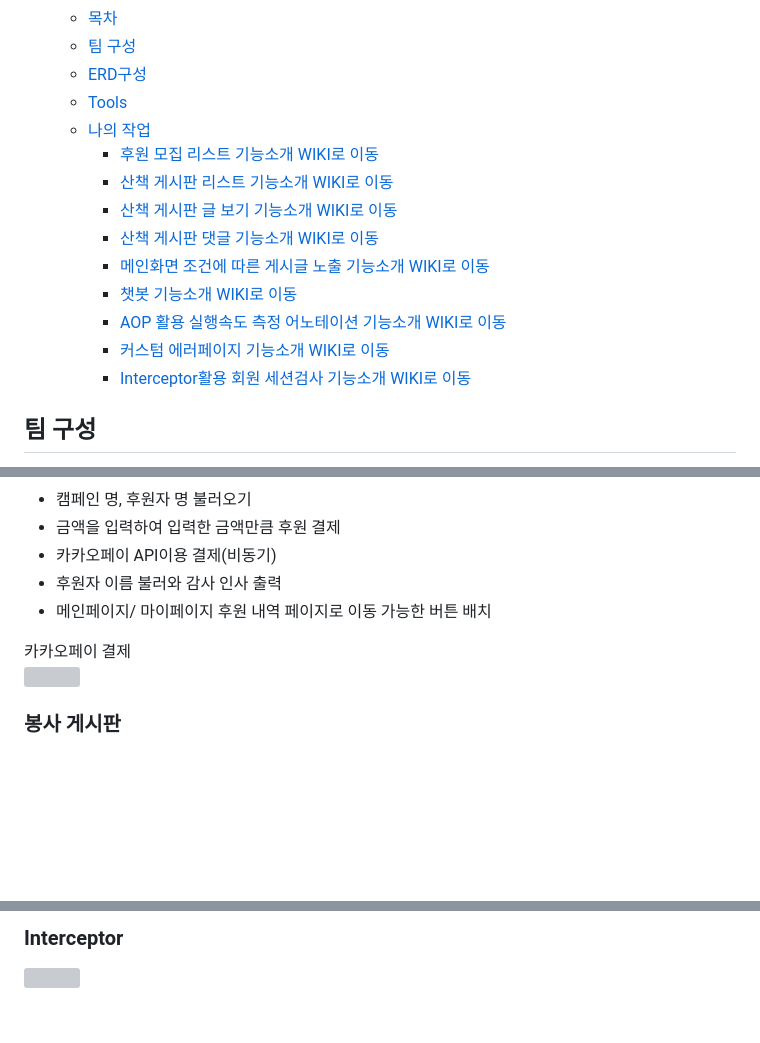
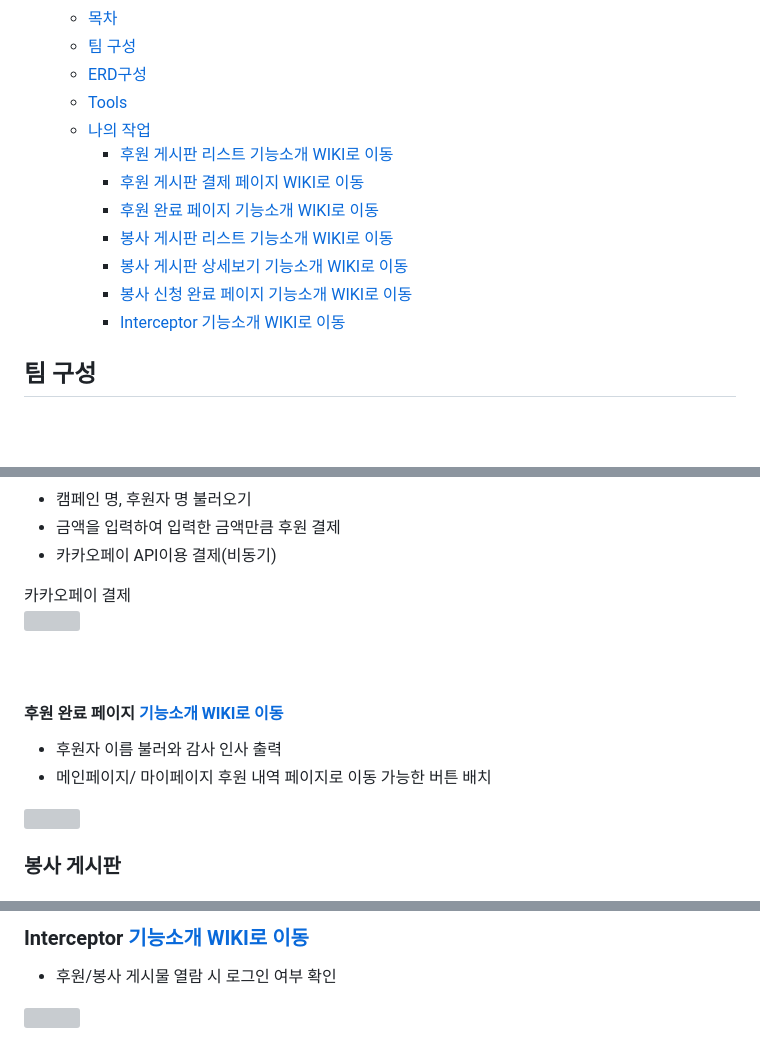
Before and after one commit to Park-Seung-Kwon/Spring-Boot-Dasom, a Markdown page: README.md, 3 parts joined by grey strips. Rendered like a GitHub page; blank space fills up the shorter version; grey boxes are pictures that could not be loaded.

```diff
--- a/README.md
+++ b/README.md
@@ -18,15 +18,13 @@
   - [ERD구성](#erd구성)
   - [Tools](#tools)
   - [나의 작업](#나의-작업)
-    - [후원 모집 리스트 기능소개 WIKI로 이동](#후원-모집-리스트-기능소개-WIKI로-이동)
-    - [산책 게시판 리스트 기능소개 WIKI로 이동](#산책-게시판-리스트-기능소개-wiki로-이동)
-    - [산책 게시판 글 보기 기능소개 WIKI로 이동](#산책-게시판-글-보기-기능소개-wiki로-이동)
-    - [산책 게시판 댓글 기능소개 WIKI로 이동](#산책-게시판-댓글-기능소개-wiki로-이동)
-    - [메인화면 조건에 따른 게시글 노출 기능소개 WIKI로 이동](#메인화면-조건에-따른-게시글-노출-기능소개-wiki로-이동)
-    - [챗봇 기능소개 WIKI로 이동](#챗봇-기능소개-wiki로-이동)
-    - [AOP 활용 실행속도 측정 어노테이션 기능소개 WIKI로 이동](#aop-활용-실행속도-측정-어노테이션-기능소개-wiki로-이동)
-    - [커스텀 에러페이지 기능소개 WIKI로 이동](#커스텀-에러페이지-기능소개-wiki로-이동)
-    - [Interceptor활용 회원 세션검사 기능소개 WIKI로 이동](#interceptor활용-회원-세션검사-기능소개-wiki로-이동)
+    - [후원 게시판 리스트 기능소개 WIKI로 이동](#후원-게시판-리스트-기능소개-WIKI로-이동)
+    - [후원 게시판 결제 페이지 WIKI로 이동](#후원-게시판-결제-페이지-기능소개-wiki로-이동)
+    - [후원 완료 페이지 기능소개 WIKI로 이동](#후원-완료-페이지-기능소개-wiki로-이동)
+    - [봉사 게시판 리스트 기능소개 WIKI로 이동](#봉사-게시판-리스트-기능소개-wiki로-이동)
+    - [봉사 게시판 상세보기 기능소개 WIKI로 이동](#봉사-게시판-상세보기-기능소개-wiki로-이동)
+    - [봉사 신청 완료 페이지 기능소개 WIKI로 이동](#봉사-신청-완료-페이지-wiki로-이동)
+    - [Interceptor 기능소개 WIKI로 이동](#Interceptor-기능소개-wiki로-이동)
 
 ## 팀 구성
 
@@ -70,11 +71,17 @@
 - 캠페인 명, 후원자 명 불러오기
 - 금액을 입력하여 입력한 금액만큼 후원 결제
 - 카카오페이 API이용 결제(비동기)
-- 후원자 이름 불러와 감사 인사 출력
-- 메인페이지/ 마이페이지 후원 내역 페이지로 이동 가능한 버튼 배치
 
 카카오페이 결제
 <img src="https://github.com/Park-Seung-Kwon/Spring-Boot-Dasom/assets/112665201/0342df47-d225-4499-ba82-66370127ea20.gif" width="500">
+<br>
+<br>
+
+#### 후원 완료 페이지 [기능소개 WIKI로 이동](https://github.com/Park-Seung-Kwon/Spring-Boot-Dasom/wiki/%ED%9B%84%EC%9B%90-%EC%99%84%EB%A3%8C-%ED%8E%98%EC%9D%B4%EC%A7%80)
+- 후원자 이름 불러와 감사 인사 출력
+- 메인페이지/ 마이페이지 후원 내역 페이지로 이동 가능한 버튼 배치
+<img src="https://github.com/Park-Seung-Kwon/Spring-Boot-Dasom/assets/112665201/20c8b4f4-05d0-4173-afd3-25ee8853f9f5.gif" width="500">
+<br>
 
 ### 봉사 게시판
 
@@ -106,3 +117,5 @@
 
-### Interceptor
+### Interceptor [기능소개 WIKI로 이동](https://github.com/Park-Seung-Kwon/Spring-Boot-Dasom/wiki/Interceptor)
+- 후원/봉사 게시물 열람 시 로그인 여부 확인
+
 <img src="https://github.com/Park-Seung-Kwon/Spring-Boot-Dasom/assets/112665201/ed3fc747-034a-45c5-8014-b618550494cf.gif" width="500">
```
Also changed, not shown: other parts of README.md (+12 -5 lines).
